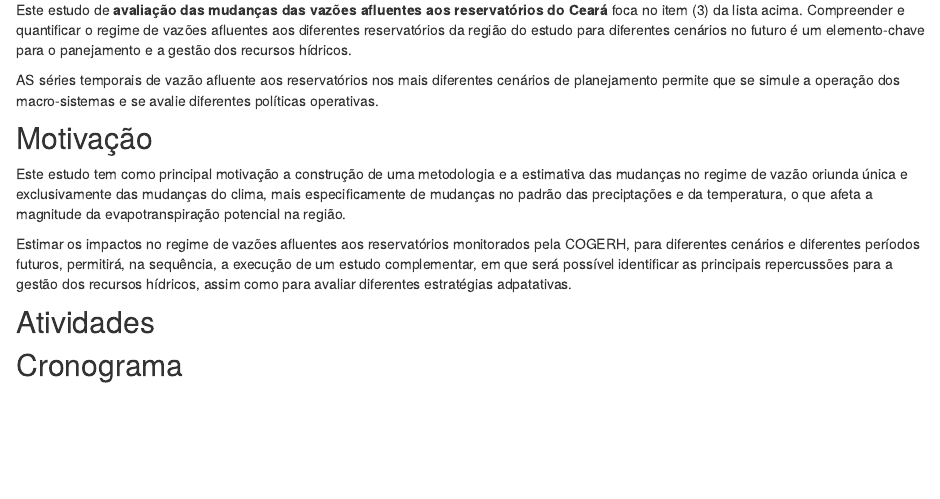
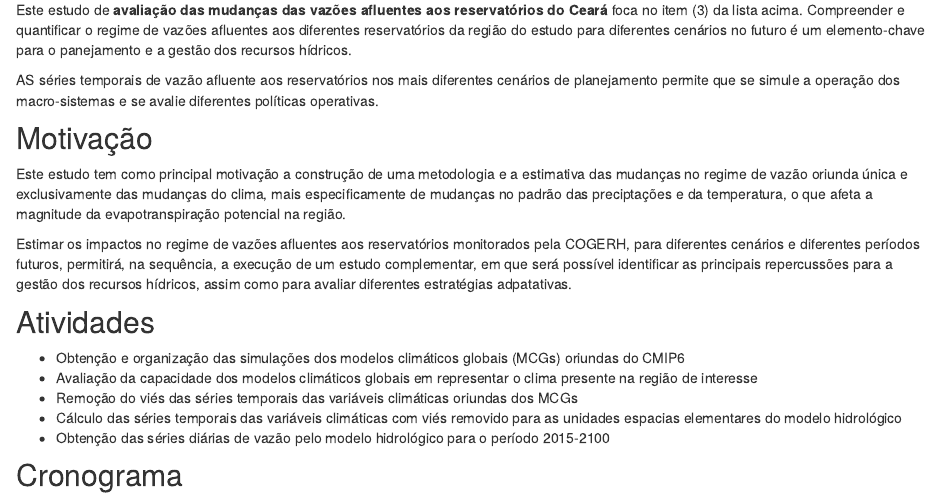
Before and after one commit to DirceuReis/mudancas-vazoes-ceara, an R Markdown document (index.Rmd): the page in a window 1100 px wide, from 700 px down. Rendered offline with R 4.5, knitr and Pandoc, with nearby package versions; drawn as R Markdown's standard HTML page in place of the format the file asks for.

Commit message:
atividades no readme file

```diff
--- a/index.Rmd
+++ b/index.Rmd
@@ -65,5 +65,10 @@ Estimar os impactos no regime de vazões afluentes aos reservatórios monitorado
 
 ## Atividades
 
+- Obtenção e organização das simulações dos modelos climáticos globais (MCGs) oriundas do CMIP6
+- Avaliação da capacidade dos modelos climáticos globais em representar o clima presente na região de interesse
+- Remoção do viés das séries temporais das variáveis climáticas oriundas dos MCGs
+- Cálculo das séries temporais das variáveis climáticas com viés removido para as unidades espacias elementares do modelo hidrológico
+-	Obtenção das séries diárias de vazão pelo modelo hidrológico para o período 2015-2100
 
 ## Cronograma
```
Also changed, not shown: docs/search.json, 2 other files.
